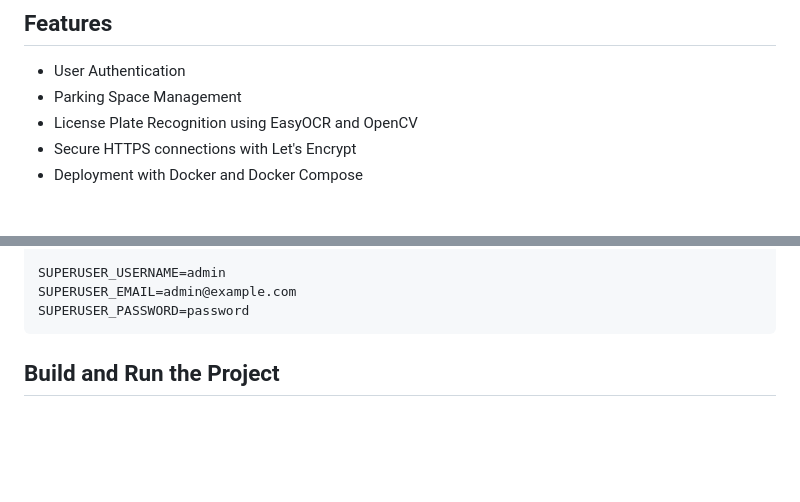
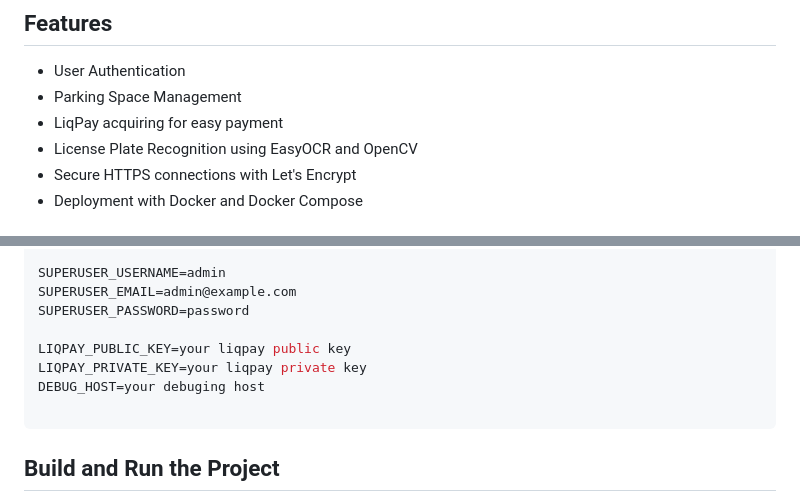
Before and after one commit to KondratovaLudmila/parking_system, a Markdown page: README.md, 2 parts joined by grey strips. GitHub-like rendering; blank space fills up the shorter version.

````diff
--- a/README.md
+++ b/README.md
@@ -10,6 +10,7 @@ This project is a Django-based web application designed to manage a parking syst
 
 - User Authentication
 - Parking Space Management
+- LiqPay acquiring for easy payment
 - License Plate Recognition using EasyOCR and OpenCV
 - Secure HTTPS connections with Let's Encrypt
 - Deployment with Docker and Docker Compose
@@ -99,6 +100,11 @@ DEBUG = True
 SUPERUSER_USERNAME=admin
 SUPERUSER_EMAIL=admin@example.com
 SUPERUSER_PASSWORD=password
+
+LIQPAY_PUBLIC_KEY=your liqpay public key
+LIQPAY_PRIVATE_KEY=your liqpay private key
+DEBUG_HOST=your debuging host
+
 ```
 
 ## Build and Run the Project
````
